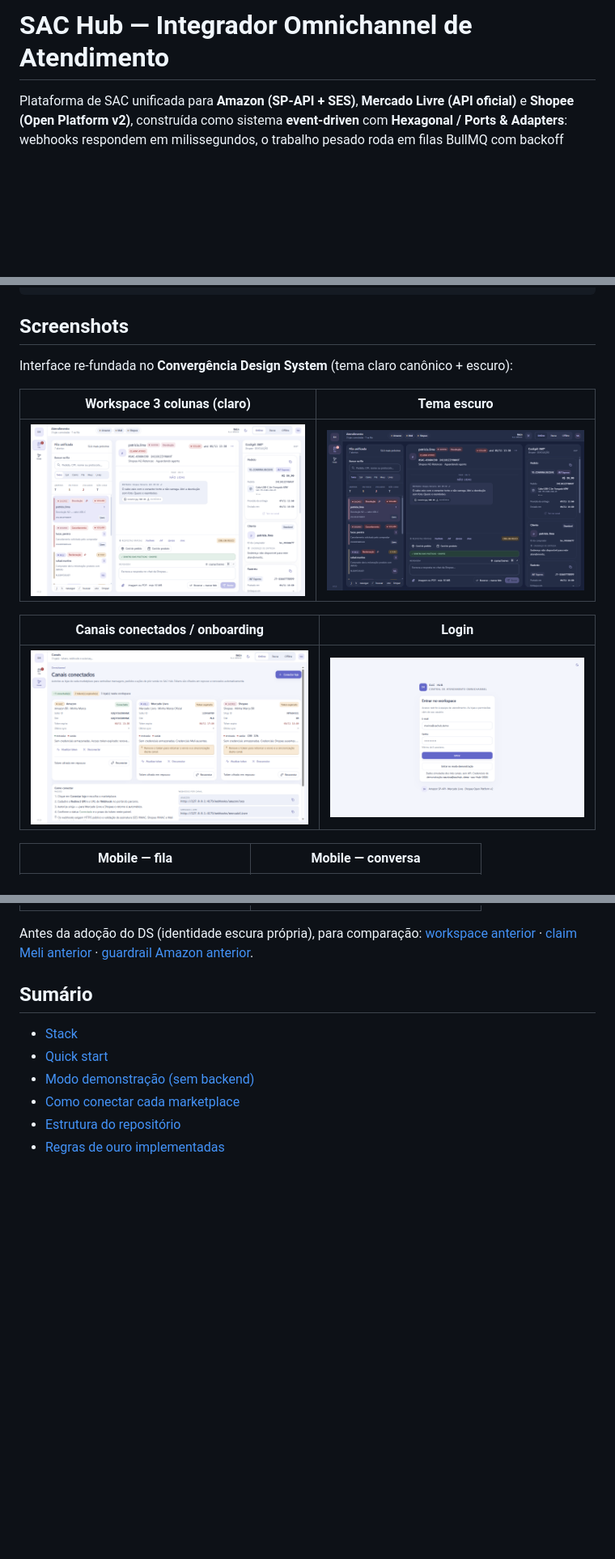
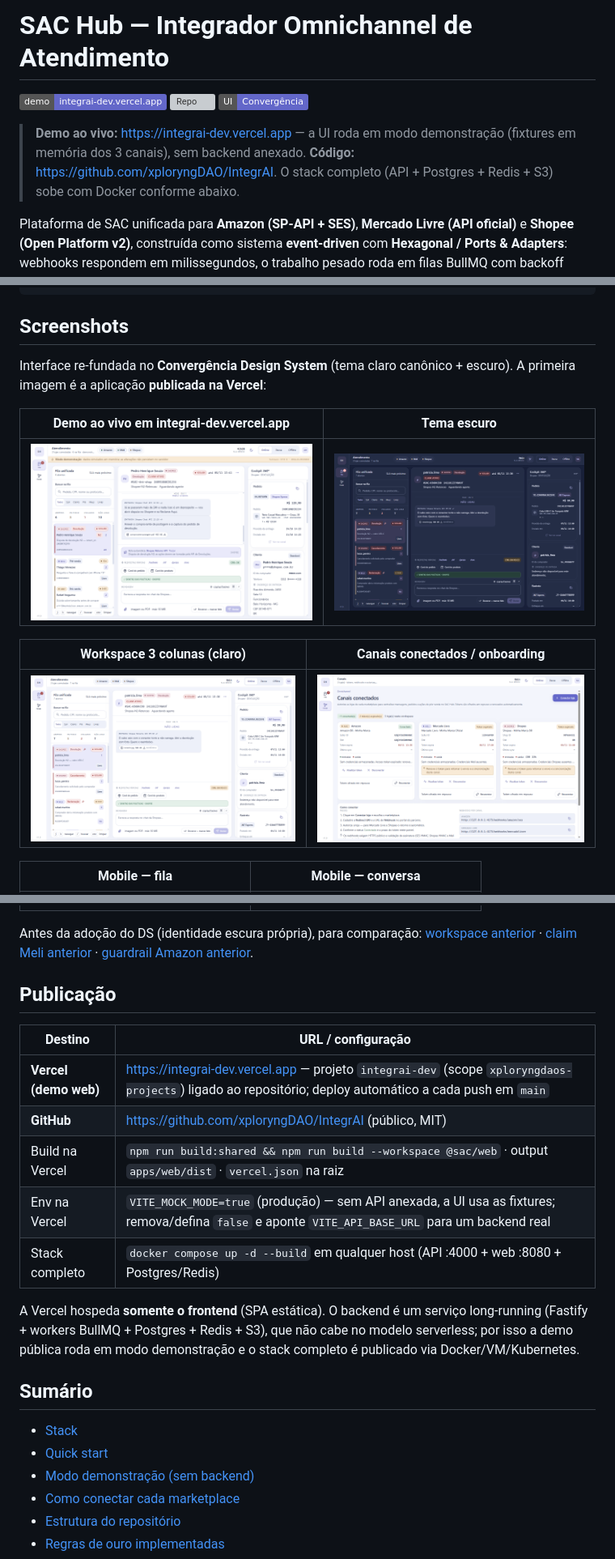
Before and after one commit to xploryngDAO/IntegrAI, a Markdown page: README.md, 3 parts joined by grey strips. Shown at 81% size. Rendered like a GitHub page; pictures changed too: screenshots/vercel-live-desktop.png (added); badges without logos; blank space fills up the shorter version; grey boxes are pictures that could not be loaded.

Commit message:
docs: live demo e publicacao (Vercel + GitHub); metadados do repositorio

```diff
--- a/README.md
+++ b/README.md
@@ -1,4 +1,13 @@
 # SAC Hub — Integrador Omnichannel de Atendimento
+
+[![Demo](https://img.shields.io/badge/demo-integrai--dev.vercel.app-6367c9)](https://integrai-dev.vercel.app)
+[![Repo](https://img.shields.io/badge/github-xploryngDAO%2FIntegrAI-181717?logo=github)](https://github.com/xploryngDAO/IntegrAI)
+[![Design System](https://img.shields.io/badge/UI-Convergência-6367c9)](docs/CONVERGENCIA_ADOPTION.md)
+
+> **Demo ao vivo:** <https://integrai-dev.vercel.app> — a UI roda em modo
+> demonstração (fixtures em memória dos 3 canais), sem backend anexado.
+> **Código:** <https://github.com/xploryngDAO/IntegrAI>.
+> O stack completo (API + Postgres + Redis + S3) sobe com Docker conforme abaixo.
 
 Plataforma de SAC unificada para **Amazon (SP-API + SES)**, **Mercado Livre (API oficial)** e
 **Shopee (Open Platform v2)**, construída como sistema **event-driven** com
@@ -26,15 +35,16 @@ trabalha numa única tela de 3 colunas com guardrails de política por canal.
 
 ## Screenshots
 
-Interface re-fundada no **Convergência Design System** (tema claro canônico + escuro):
+Interface re-fundada no **Convergência Design System** (tema claro canônico + escuro).
+A primeira imagem é a aplicação **publicada na Vercel**:
 
-| Workspace 3 colunas (claro) | Tema escuro |
+| Demo ao vivo em integrai-dev.vercel.app | Tema escuro |
 |---|---|
-| ![Workspace claro](screenshots/ds-04-final-light.png) | ![Workspace escuro](screenshots/ds-05-final-dark.png) |
+| ![Live](screenshots/vercel-live-desktop.png) | ![Workspace escuro](screenshots/ds-05-final-dark.png) |
 
-| Canais conectados / onboarding | Login |
+| Workspace 3 colunas (claro) | Canais conectados / onboarding |
 |---|---|
-| ![Canais](screenshots/ds-06-accounts-final.png) | ![Login](screenshots/ds-07-login-final.png) |
+| ![Workspace claro](screenshots/ds-04-final-light.png) | ![Canais](screenshots/ds-06-accounts-final.png) |
 
 | Mobile — fila | Mobile — conversa |
 |---|---|
@@ -42,6 +52,21 @@ Interface re-fundada no **Convergência Design System** (tema claro canônico +
 
 Antes da adoção do DS (identidade escura própria), para comparação:
 [workspace anterior](screenshots/06-real-api.png) · [claim Meli anterior](screenshots/02-meli-claim.png) · [guardrail Amazon anterior](screenshots/03-amazon-policy-block.png).
+
+## Publicação
+
+| Destino | URL / configuração |
+|---|---|
+| **Vercel (demo web)** | <https://integrai-dev.vercel.app> — projeto `integrai-dev` (scope `xploryngdaos-projects`) ligado ao repositório; deploy automático a cada push em `main` |
+| **GitHub** | <https://github.com/xploryngDAO/IntegrAI> (público, MIT) |
+| Build na Vercel | `npm run build:shared && npm run build --workspace @sac/web` · output `apps/web/dist` · `vercel.json` na raiz |
+| Env na Vercel | `VITE_MOCK_MODE=true` (produção) — sem API anexada, a UI usa as fixtures; remova/defina `false` e aponte `VITE_API_BASE_URL` para um backend real |
+| Stack completo | `docker compose up -d --build` em qualquer host (API :4000 + web :8080 + Postgres/Redis) |
+
+A Vercel hospeda **somente o frontend** (SPA estática). O backend é um serviço
+long-running (Fastify + workers BullMQ + Postgres + Redis + S3), que não cabe no
+modelo serverless; por isso a demo pública roda em modo demonstração e o stack
+completo é publicado via Docker/VM/Kubernetes.
 
 ## Sumário
 
```
Also changed, not shown: screenshots/vercel-live.png (added), 1 other file.
